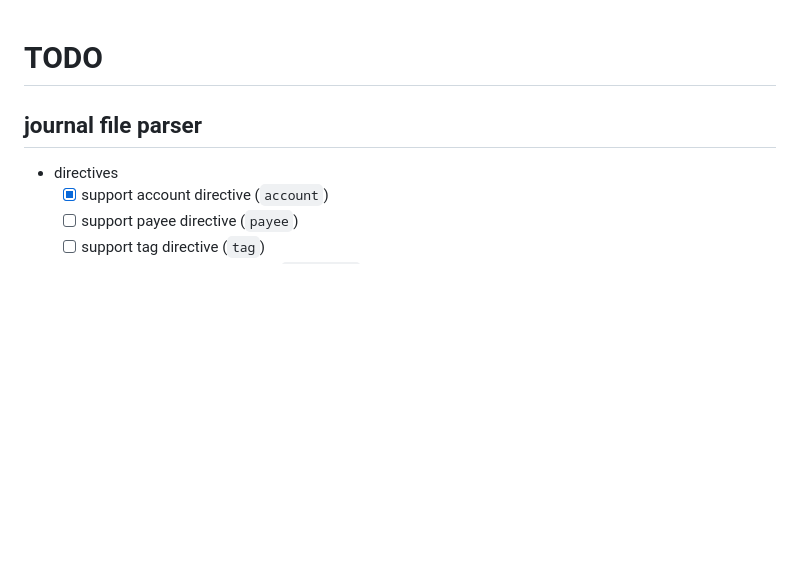
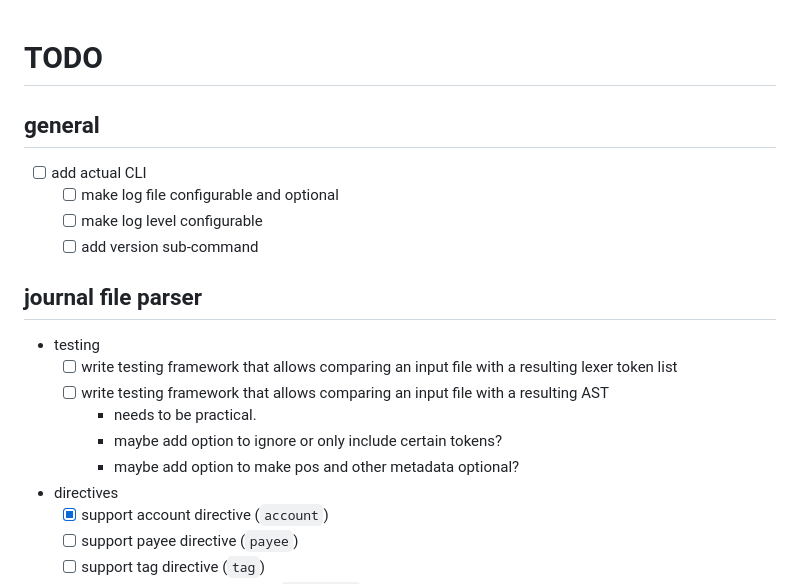
Before and after one commit to yeldiRium/hledger-language-server, a Markdown page: TODO.md, the part around the change. GitHub-like rendering; blank space fills up the shorter version.

Commit message:
doc: Add some Todos

```diff
--- a/TODO.md
+++ b/TODO.md
@@ -1,6 +1,18 @@
 # TODO
 
+## general
+- [ ] add actual CLI
+  - [ ] make log file configurable and optional
+  - [ ] make log level configurable
+  - [ ] add version sub-command
+
 ## journal file parser
+- testing
+    - [ ] write testing framework that allows comparing an input file with a resulting lexer token list
+    - [ ] write testing framework that allows comparing an input file with a resulting AST
+        - needs to be practical.
+        - maybe add option to ignore or only include certain tokens?
+        - maybe add option to make pos and other metadata optional?
 - directives
     - [x] support account directive (`account`)
     - [ ] support payee directive (`payee`)
```
